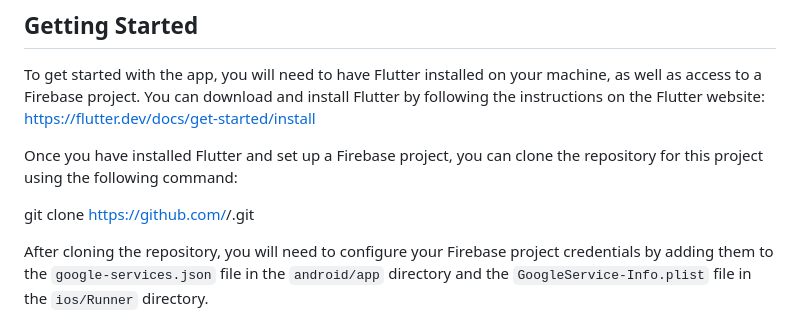
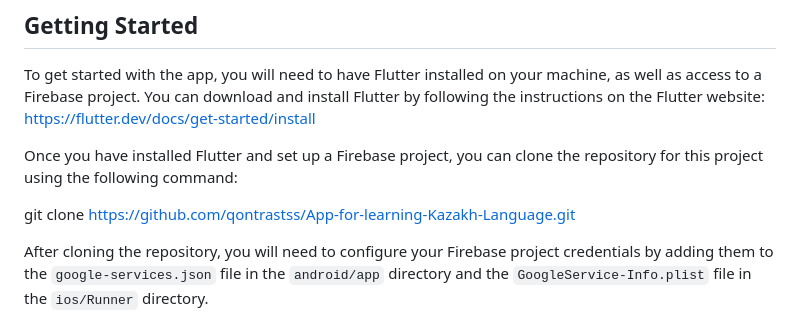
Before and after one commit to qontrastss/App-for-learning-Kazakh-Language, a Markdown page: README.md, the part around one of its changes. Rendered like a GitHub page.

```diff
--- a/README.md
+++ b/README.md
@@ -8,7 +8,7 @@ To get started with the app, you will need to have Flutter installed on your mac
 
 Once you have installed Flutter and set up a Firebase project, you can clone the repository for this project using the following command:
 
-git clone https://github.com/<username>/<repository-name>.git
+git clone https://github.com/qontrastss/App-for-learning-Kazakh-Language.git
 
 
 After cloning the repository, you will need to configure your Firebase project credentials by adding them to the `google-services.json` file in the `android/app` directory and the `GoogleService-Info.plist` file in the `ios/Runner` directory.
```
Also changed, not shown: other parts of README.md (+6 -0 lines).
